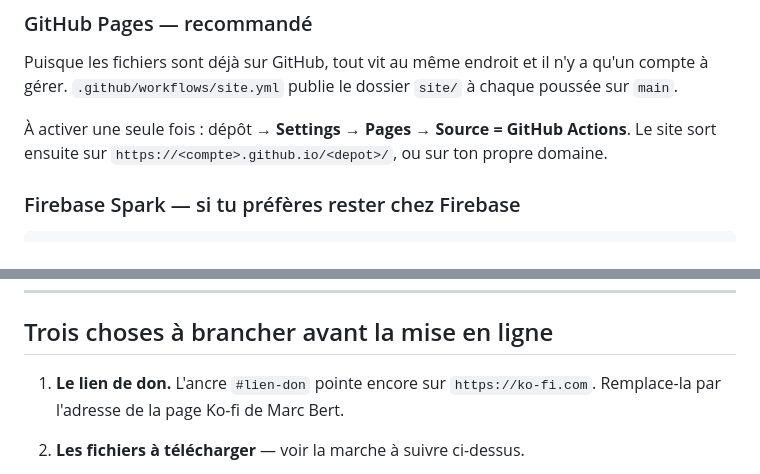
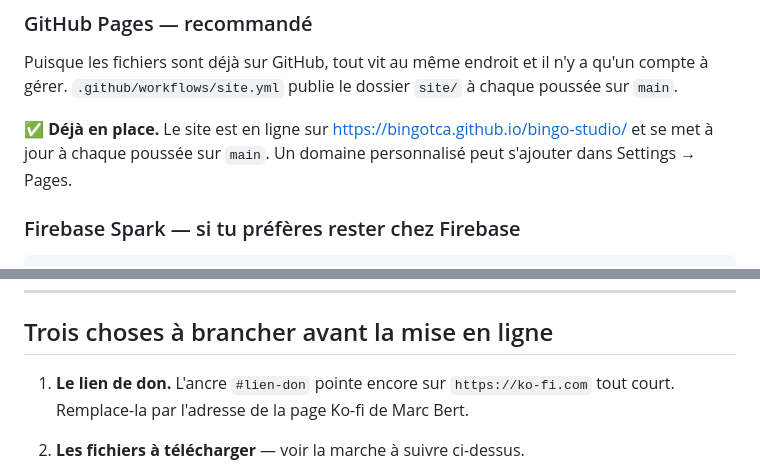
Before and after one commit to bingoTCA/bingo-studio, a Markdown page: site/README.md, 2 parts joined by grey strips. GitHub-like rendering.

Commit message:
Site en ligne sur GitHub Pages
Co-Authored-By: Claude Opus 5 <noreply@anthropic.com>

```diff
--- a/site/README.md
+++ b/site/README.md
@@ -57,9 +57,9 @@ Puisque les fichiers sont déjà sur GitHub, tout vit au même endroit et il n'y
 qu'un compte à gérer. `.github/workflows/site.yml` publie le dossier `site/`
 à chaque poussée sur `main`.
 
-À activer une seule fois : dépôt → **Settings → Pages → Source = GitHub
-Actions**. Le site sort ensuite sur
-`https://<compte>.github.io/<depot>/`, ou sur ton propre domaine.
+✅ **Déjà en place.** Le site est en ligne sur
+<https://bingotca.github.io/bingo-studio/> et se met à jour à chaque poussée
+sur `main`. Un domaine personnalisé peut s'ajouter dans Settings → Pages.
 
 ### Firebase Spark — si tu préfères rester chez Firebase
 
@@ -79,9 +79,8 @@ Pense à inscrire le projet retenu dans `.firebaserc`.
 
 ## Trois choses à brancher avant la mise en ligne
 
-1. **Le lien de don.** L'ancre `#lien-don` pointe encore sur
-   `https://ko-fi.com`. Remplace-la par l'adresse de la page Ko-fi de Marc
-   Bert.
+1. **Le lien de don.** L'ancre `#lien-don` pointe encore sur `https://ko-fi.com`
+   tout court. Remplace-la par l'adresse de la page Ko-fi de Marc Bert.
 
 2. **Les fichiers à télécharger** — voir la marche à suivre ci-dessus.
 
```
